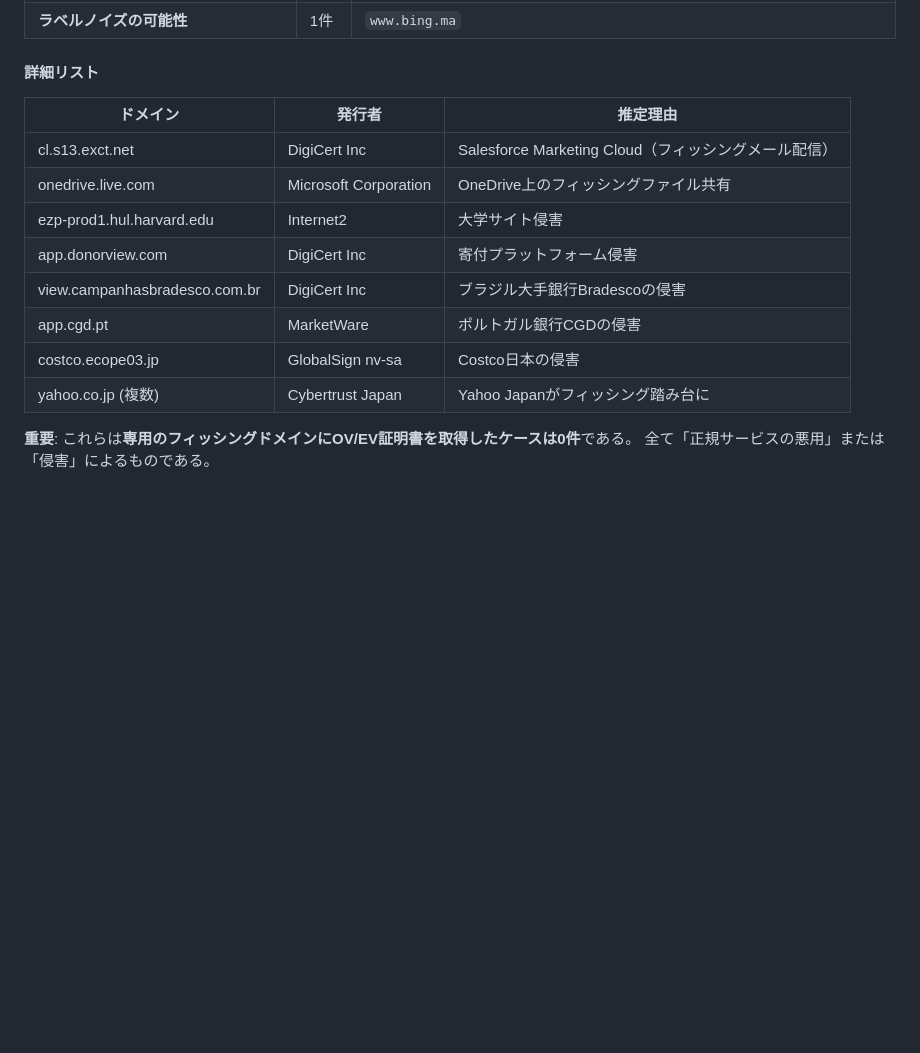
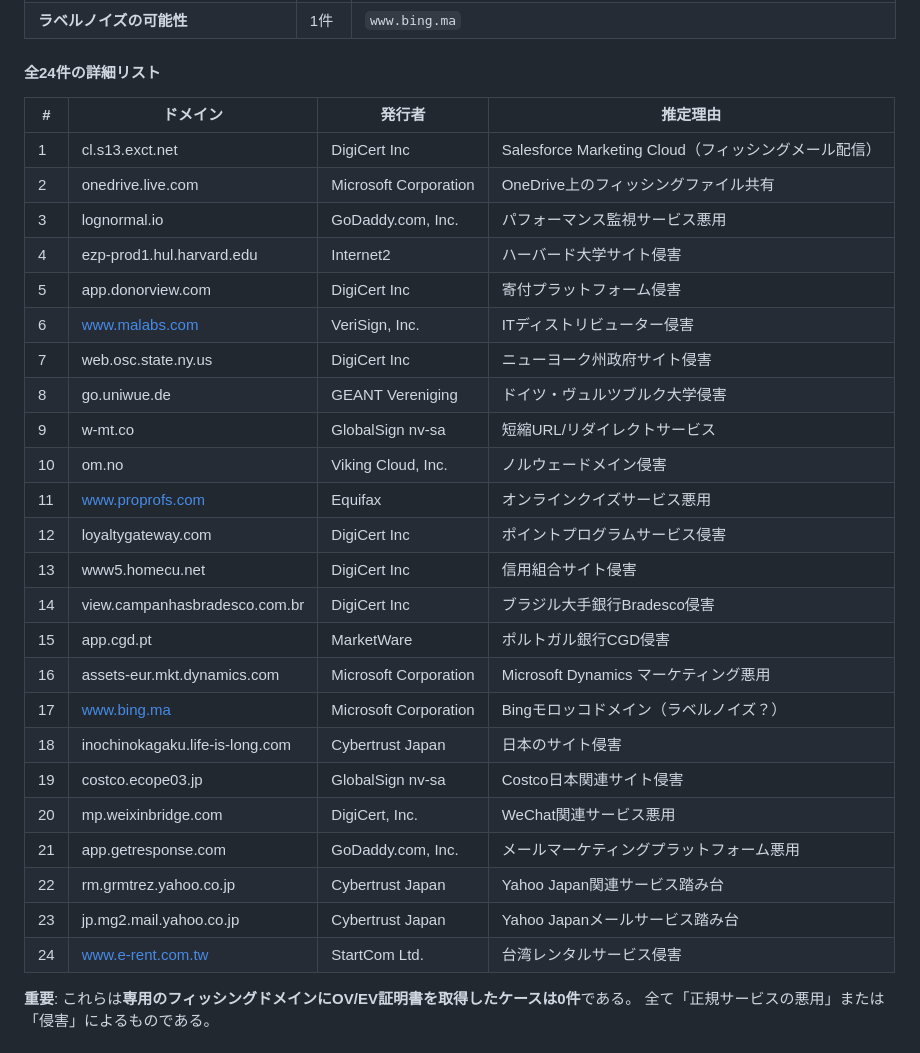
Before and after one commit to iasomura/nextstep2026, a Markdown page: docs/analysis/stage3_certificate_analysis_report.md, the part around the change. Drawn GitHub-style; blank space fills up the shorter version.

Commit message:
Add full list of 24 OV/EV phishing domains to certificate report
Expanded section 16.5 to include all 24 domains with:
- Domain name
- Certificate issuer
- Estimated reason (compromise, platform abuse, etc.)

Co-Authored-By: Claude Opus 4.5 <noreply@anthropic.com>

```diff
--- a/docs/analysis/stage3_certificate_analysis_report.md
+++ b/docs/analysis/stage3_certificate_analysis_report.md
@@ -844,18 +844,34 @@ Cloudflare名義の証明書を発行する。これは**CDNの組織名であ
 | **メール/マーケティングプラットフォーム悪用** | 3件 | `app.getresponse.com`, `cl.s13.exct.net` |
 | **ラベルノイズの可能性** | 1件 | `www.bing.ma` |
 
-#### 詳細リスト
+#### 全24件の詳細リスト
 
-| ドメイン | 発行者 | 推定理由 |
-|---------|--------|----------|
-| cl.s13.exct.net | DigiCert Inc | Salesforce Marketing Cloud（フィッシングメール配信） |
-| onedrive.live.com | Microsoft Corporation | OneDrive上のフィッシングファイル共有 |
-| ezp-prod1.hul.harvard.edu | Internet2 | 大学サイト侵害 |
-| app.donorview.com | DigiCert Inc | 寄付プラットフォーム侵害 |
-| view.campanhasbradesco.com.br | DigiCert Inc | ブラジル大手銀行Bradescoの侵害 |
-| app.cgd.pt | MarketWare | ポルトガル銀行CGDの侵害 |
-| costco.ecope03.jp | GlobalSign nv-sa | Costco日本の侵害 |
-| yahoo.co.jp (複数) | Cybertrust Japan | Yahoo Japanがフィッシング踏み台に |
+| # | ドメイン | 発行者 | 推定理由 |
+|---|---------|--------|----------|
+| 1 | cl.s13.exct.net | DigiCert Inc | Salesforce Marketing Cloud（フィッシングメール配信） |
+| 2 | onedrive.live.com | Microsoft Corporation | OneDrive上のフィッシングファイル共有 |
+| 3 | lognormal.io | GoDaddy.com, Inc. | パフォーマンス監視サービス悪用 |
+| 4 | ezp-prod1.hul.harvard.edu | Internet2 | ハーバード大学サイト侵害 |
+| 5 | app.donorview.com | DigiCert Inc | 寄付プラットフォーム侵害 |
+| 6 | www.malabs.com | VeriSign, Inc. | ITディストリビューター侵害 |
+| 7 | web.osc.state.ny.us | DigiCert Inc | ニューヨーク州政府サイト侵害 |
+| 8 | go.uniwue.de | GEANT Vereniging | ドイツ・ヴュルツブルク大学侵害 |
+| 9 | w-mt.co | GlobalSign nv-sa | 短縮URL/リダイレクトサービス |
+| 10 | om.no | Viking Cloud, Inc. | ノルウェードメイン侵害 |
+| 11 | www.proprofs.com | Equifax | オンラインクイズサービス悪用 |
+| 12 | loyaltygateway.com | DigiCert Inc | ポイントプログラムサービス侵害 |
+| 13 | www5.homecu.net | DigiCert Inc | 信用組合サイト侵害 |
+| 14 | view.campanhasbradesco.com.br | DigiCert Inc | ブラジル大手銀行Bradesco侵害 |
+| 15 | app.cgd.pt | MarketWare | ポルトガル銀行CGD侵害 |
+| 16 | assets-eur.mkt.dynamics.com | Microsoft Corporation | Microsoft Dynamics マーケティング悪用 |
+| 17 | www.bing.ma | Microsoft Corporation | Bingモロッコドメイン（ラベルノイズ？） |
+| 18 | inochinokagaku.life-is-long.com | Cybertrust Japan | 日本のサイト侵害 |
+| 19 | costco.ecope03.jp | GlobalSign nv-sa | Costco日本関連サイト侵害 |
+| 20 | mp.weixinbridge.com | DigiCert, Inc. | WeChat関連サービス悪用 |
+| 21 | app.getresponse.com | GoDaddy.com, Inc. | メールマーケティングプラットフォーム悪用 |
+| 22 | rm.grmtrez.yahoo.co.jp | Cybertrust Japan | Yahoo Japan関連サービス踏み台 |
+| 23 | jp.mg2.mail.yahoo.co.jp | Cybertrust Japan | Yahoo Japanメールサービス踏み台 |
+| 24 | www.e-rent.com.tw | StartCom Ltd. | 台湾レンタルサービス侵害 |
 
 **重要**: これらは**専用のフィッシングドメインにOV/EV証明書を取得したケースは0件**である。
 全て「正規サービスの悪用」または「侵害」によるものである。
```
